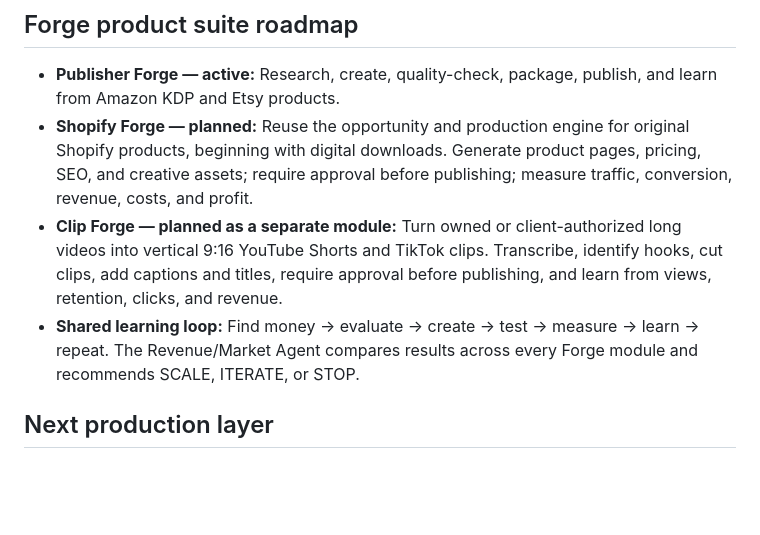
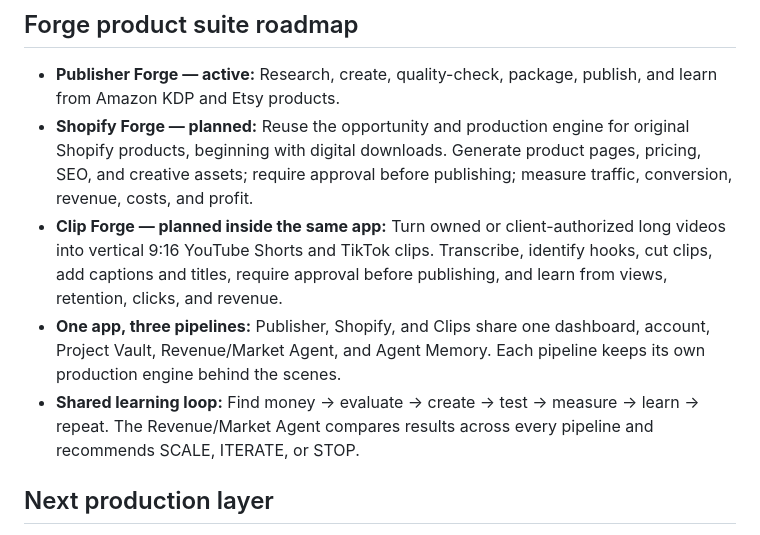
Before and after one commit to jeffyyjr/Publisher-Forge, a Markdown page: README.md, the part around the change. Rendered like a GitHub page; blank space fills up the shorter version.

Commit message:
Unify Forge pipelines in one app

```diff
--- a/README.md
+++ b/README.md
@@ -41,8 +41,9 @@ Run `npm install`, set `OPENAI_API_KEY`, and start the server with `npm start`.
 ## Forge product suite roadmap
 - **Publisher Forge — active:** Research, create, quality-check, package, publish, and learn from Amazon KDP and Etsy products.
 - **Shopify Forge — planned:** Reuse the opportunity and production engine for original Shopify products, beginning with digital downloads. Generate product pages, pricing, SEO, and creative assets; require approval before publishing; measure traffic, conversion, revenue, costs, and profit.
-- **Clip Forge — planned as a separate module:** Turn owned or client-authorized long videos into vertical 9:16 YouTube Shorts and TikTok clips. Transcribe, identify hooks, cut clips, add captions and titles, require approval before publishing, and learn from views, retention, clicks, and revenue.
-- **Shared learning loop:** Find money → evaluate → create → test → measure → learn → repeat. The Revenue/Market Agent compares results across every Forge module and recommends SCALE, ITERATE, or STOP.
+- **Clip Forge — planned inside the same app:** Turn owned or client-authorized long videos into vertical 9:16 YouTube Shorts and TikTok clips. Transcribe, identify hooks, cut clips, add captions and titles, require approval before publishing, and learn from views, retention, clicks, and revenue.
+- **One app, three pipelines:** Publisher, Shopify, and Clips share one dashboard, account, Project Vault, Revenue/Market Agent, and Agent Memory. Each pipeline keeps its own production engine behind the scenes.
+- **Shared learning loop:** Find money → evaluate → create → test → measure → learn → repeat. The Revenue/Market Agent compares results across every pipeline and recommends SCALE, ITERATE, or STOP.
 
 ## Next production layer
 Add accounts, persistent project storage, payments, and controlled marketplace handoff. Keep data collection and API use compliant with current platform terms, and require human approval before publishing.
```
